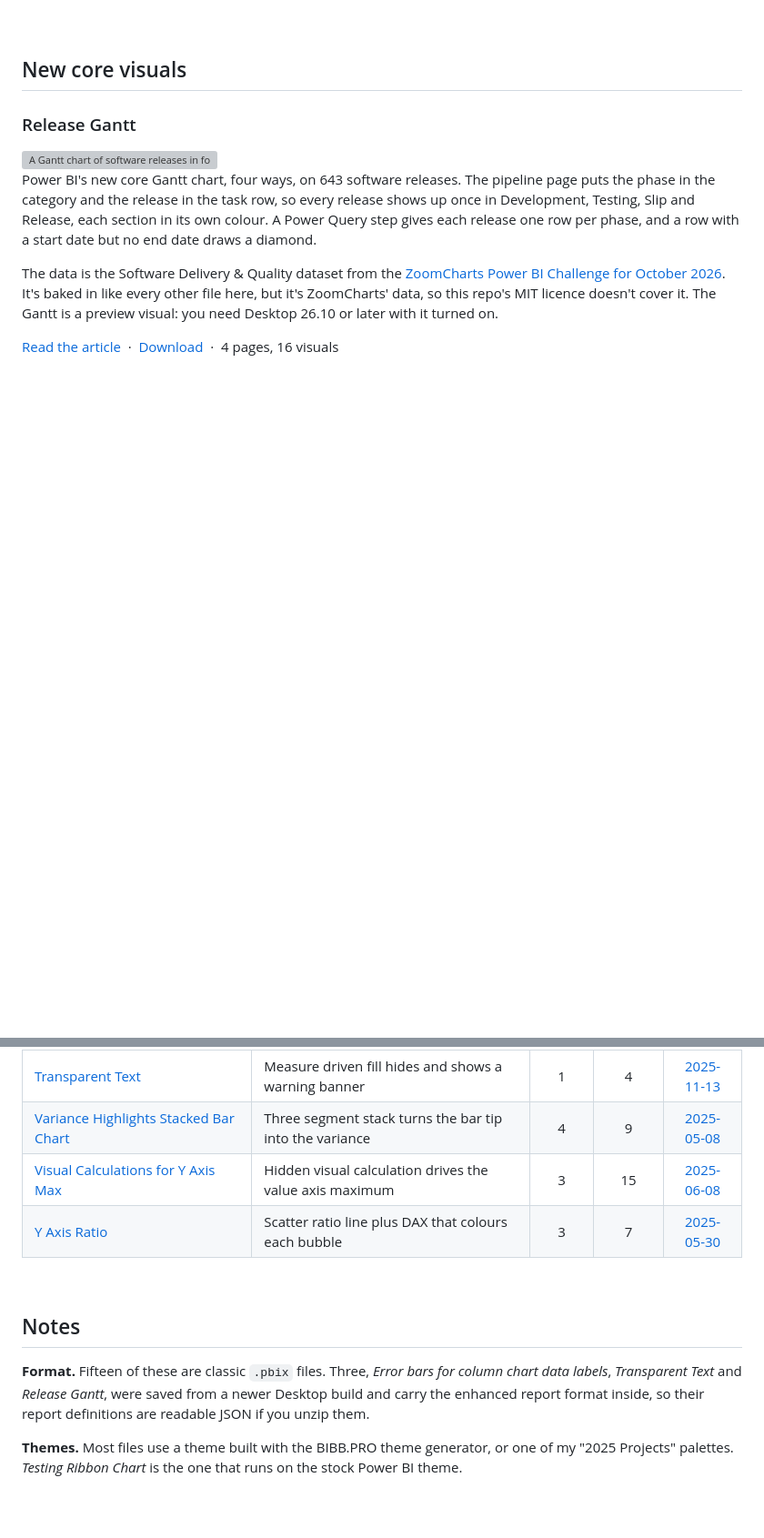
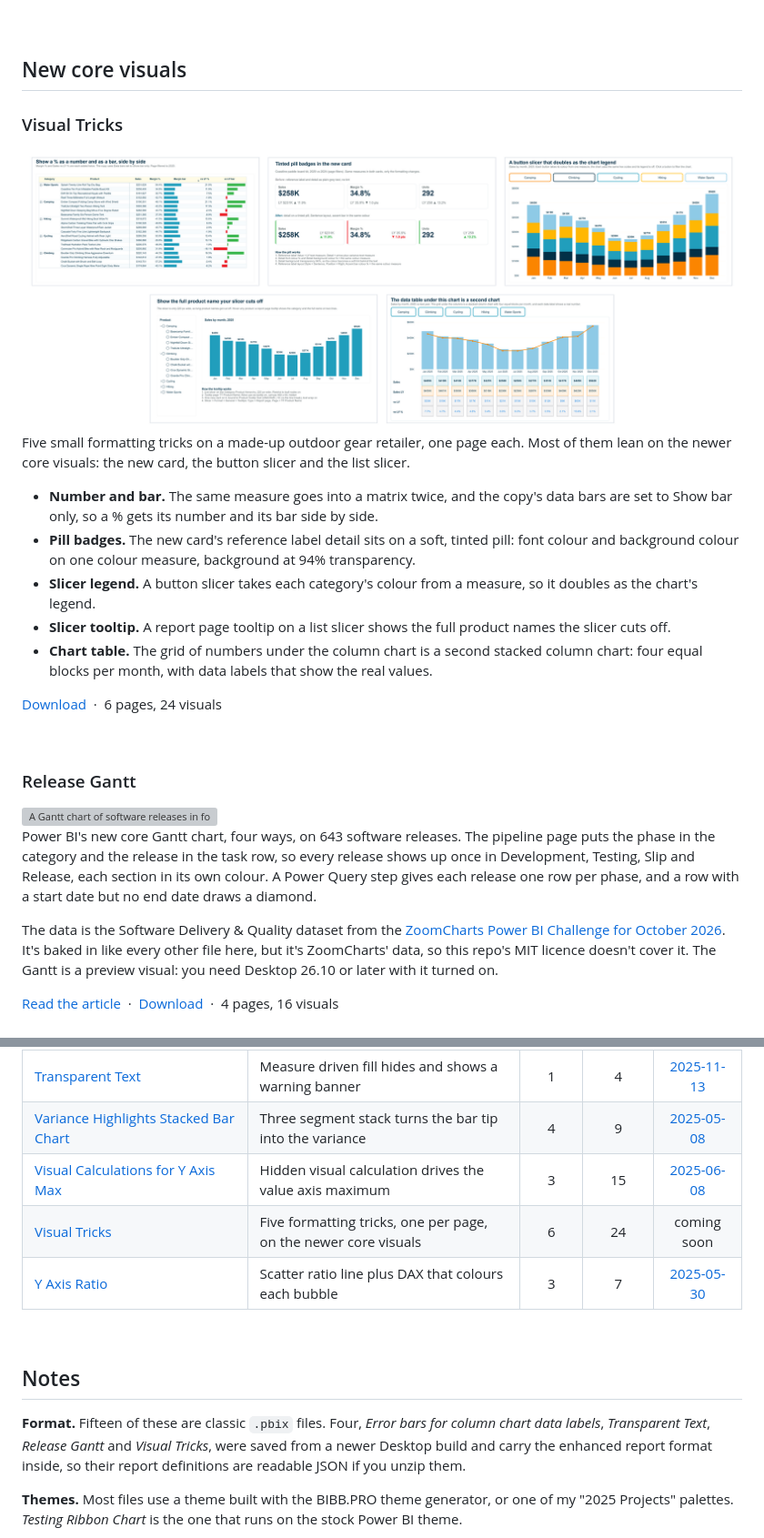
Before and after one commit to InsightfulAnalytics/PBI-Files, a Markdown page: README.md, 2 parts joined by grey strips. Shown at 91% size. GitHub-like rendering; pictures changed too: assets/screenshots/visual-tricks.png (added); blank space fills up the shorter version; grey boxes are pictures that could not be loaded.

```diff
--- a/README.md
+++ b/README.md
@@ -83,3 +86,18 @@ One dependency worth knowing about: **3 Service Profit Analysis** uses the Chicl
 <br>
 
 ## New core visuals
+
+### Visual Tricks
+
+<img src="assets/screenshots/visual-tricks.png" alt="Five Power BI report pages: data bars set to show the bar only, KPI cards with tinted variance pills, a button slicer coloured like the chart legend, a list slicer with a report page tooltip, and a grid of numbers under a column chart" width="900">
+
+Five small formatting tricks on a made-up outdoor gear retailer, one page each. Most of them lean on the newer core visuals: the new card, the button slicer and the list slicer.
+
+- **Number and bar.** The same measure goes into a matrix twice, and the copy's data bars are set to Show bar only, so a % gets its number and its bar side by side.
+- **Pill badges.** The new card's reference label detail sits on a soft, tinted pill: font colour and background colour on one colour measure, background at 94% transparency.
+- **Slicer legend.** A button slicer takes each category's colour from a measure, so it doubles as the chart's legend.
+- **Slicer tooltip.** A report page tooltip on a list slicer shows the full product names the slicer cuts off.
+- **Chart table.** The grid of numbers under the column chart is a second stacked column chart: four equal blocks per month, with data labels that show the real values.
+
+[Download](https://github.com/InsightfulAnalytics/PBI-Files/raw/main/Visual%20Tricks.pbix) &nbsp;·&nbsp; 6 pages, 24 visuals
+
@@ -364,13 +383,14 @@ The follow up post makes the case for doing the transformation upstream instead,
 | [Transparent Text](Transparent%20Text.pbix) | Measure driven fill hides and shows a warning banner | 1 | 4 | [2025-11-13](https://www.linkedin.com/feed/update/urn:li:activity:7394621519190028289) |
 | [Variance Highlights Stacked Bar Chart](Variance%20Highlights%20Stacked%20Bar%20Chart.pbix) | Three segment stack turns the bar tip into the variance | 4 | 9 | [2025-05-08](https://www.linkedin.com/feed/update/urn:li:activity:7326008724538429442) |
 | [Visual Calculations for Y Axis Max](Visual%20Calculations%20for%20Y%20Axis%20Max.pbix) | Hidden visual calculation drives the value axis maximum | 3 | 15 | [2025-06-08](https://www.linkedin.com/feed/update/urn:li:activity:7337303507495989248) |
+| [Visual Tricks](Visual%20Tricks.pbix) | Five formatting tricks, one per page, on the newer core visuals | 6 | 24 | coming soon |
 | [Y Axis Ratio](Y%20Axis%20Ratio.pbix) | Scatter ratio line plus DAX that colours each bubble | 3 | 7 | [2025-05-30](https://binexus.net/blog/power-bi-scatter-chart-ratio-line/) |
 
 <br>
 
 ## Notes
 
-**Format.** Fifteen of these are classic `.pbix` files. Three, *Error bars for column chart data labels*, *Transparent Text* and *Release Gantt*, were saved from a newer Desktop build and carry the enhanced report format inside, so their report definitions are readable JSON if you unzip them.
+**Format.** Fifteen of these are classic `.pbix` files. Four, *Error bars for column chart data labels*, *Transparent Text*, *Release Gantt* and *Visual Tricks*, were saved from a newer Desktop build and carry the enhanced report format inside, so their report definitions are readable JSON if you unzip them.
 
 **Themes.** Most files use a theme built with the BIBB.PRO theme generator, or one of my "2025 Projects" palettes. *Testing Ribbon Chart* is the one that runs on the stock Power BI theme.
 
```
Also changed, not shown: other parts of README.md (+11 -7 lines), assets/thumbs/visual-tricks.png (added), 1 other file.
